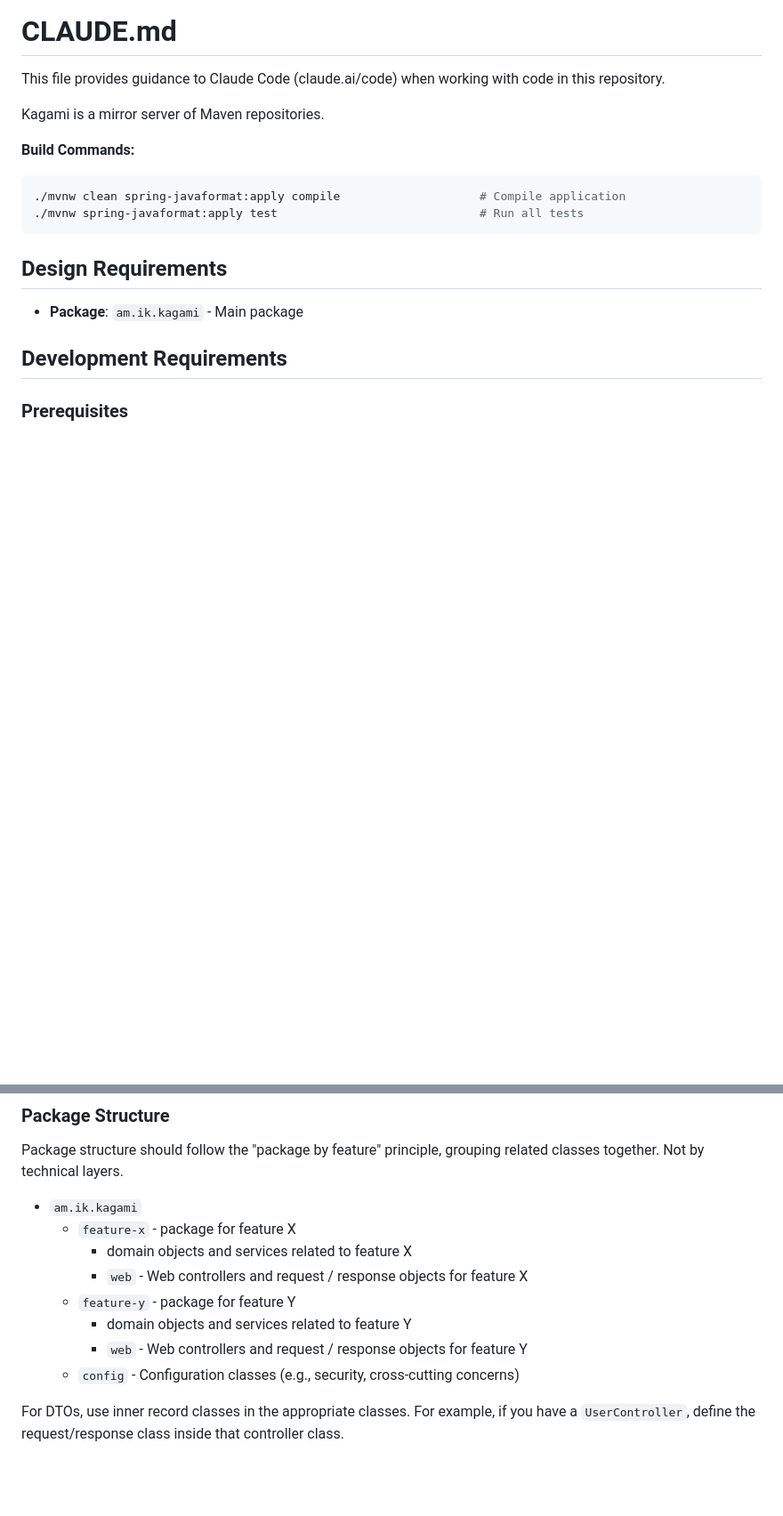
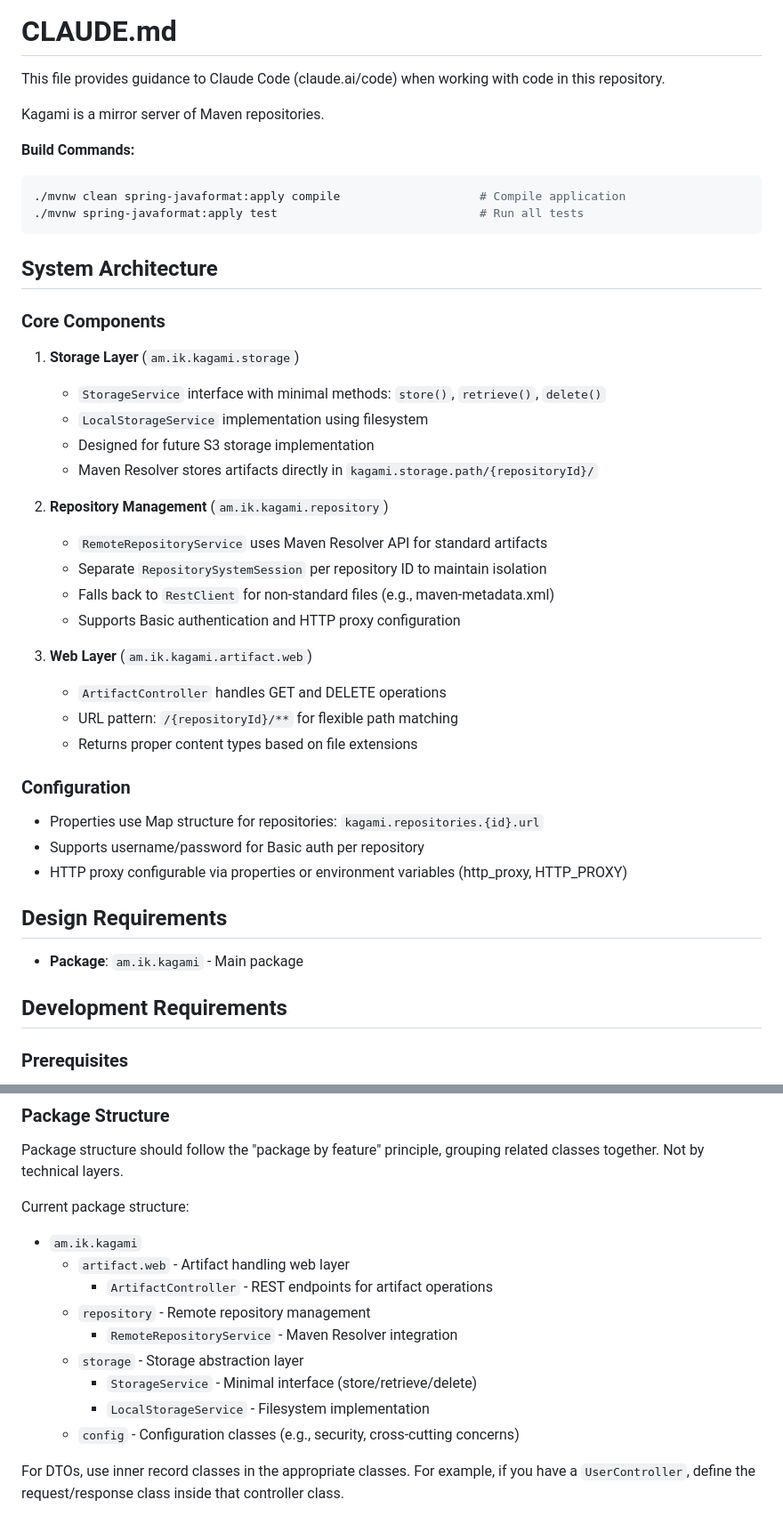
Before and after one commit to making/kagami, a Markdown page: CLAUDE.md, 2 parts joined by grey strips. Shown at 89% size. Rendered like a GitHub page; blank space fills up the shorter version.

Commit message:
Update CLAUDE.md with system architecture and design decisions
- Add System Architecture section documenting core components
- Update package structure to reflect current implementation
- Document important architecture decisions for future reference
- Include details about Maven Resolver integration and storage abstraction

This ensures continuity for future development and clarifies key design choices.

🤖 Generated with [Claude Code](https://claude.ai/code)

Co-Authored-By: Claude <noreply@anthropic.com>

````diff
--- a/CLAUDE.md
+++ b/CLAUDE.md
@@ -11,6 +11,33 @@ Kagami is a mirror server of Maven repositories.
 ./mvnw clean spring-javaformat:apply compile                    # Compile application
 ./mvnw spring-javaformat:apply test                             # Run all tests
 ```
+
+## System Architecture
+
+### Core Components
+
+1. **Storage Layer** (`am.ik.kagami.storage`)
+   - `StorageService` interface with minimal methods: `store()`, `retrieve()`, `delete()`
+   - `LocalStorageService` implementation using filesystem
+   - Designed for future S3 storage implementation
+   - Maven Resolver stores artifacts directly in `kagami.storage.path/{repositoryId}/`
+
+2. **Repository Management** (`am.ik.kagami.repository`)
+   - `RemoteRepositoryService` uses Maven Resolver API for standard artifacts
+   - Separate `RepositorySystemSession` per repository ID to maintain isolation
+   - Falls back to `RestClient` for non-standard files (e.g., maven-metadata.xml)
+   - Supports Basic authentication and HTTP proxy configuration
+
+3. **Web Layer** (`am.ik.kagami.artifact.web`)
+   - `ArtifactController` handles GET and DELETE operations
+   - URL pattern: `/{repositoryId}/**` for flexible path matching
+   - Returns proper content types based on file extensions
+
+### Configuration
+
+- Properties use Map structure for repositories: `kagami.repositories.{id}.url`
+- Supports username/password for Basic auth per repository
+- HTTP proxy configurable via properties or environment variables (http_proxy, HTTP_PROXY)
 
 ## Design Requirements
 
@@ -50,13 +77,15 @@ Kagami is a mirror server of Maven repositories.
 Package structure should follow the "package by feature" principle, grouping related classes
 together. Not by technical layers.
 
+Current package structure:
 - `am.ik.kagami`
-    - `feature-x` - package for feature X
-        - domain objects and services related to feature X
-        - `web` - Web controllers and request / response objects for feature X
-    - `feature-y` - package for feature Y
-        - domain objects and services related to feature Y
-        - `web` - Web controllers and request / response objects for feature Y
+    - `artifact.web` - Artifact handling web layer
+        - `ArtifactController` - REST endpoints for artifact operations
+    - `repository` - Remote repository management
+        - `RemoteRepositoryService` - Maven Resolver integration
+    - `storage` - Storage abstraction layer
+        - `StorageService` - Minimal interface (store/retrieve/delete)
+        - `LocalStorageService` - Filesystem implementation
     - `config` - Configuration classes (e.g., security, cross-cutting concerns)
 
 For DTOs, use inner record classes in the appropriate classes. For example, if you have a
````
Also changed, not shown: other parts of CLAUDE.md (+18 -0 lines).
